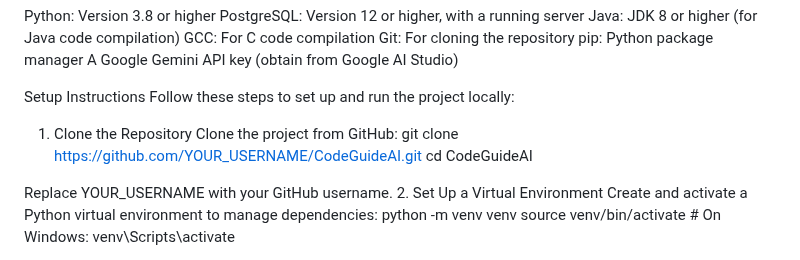
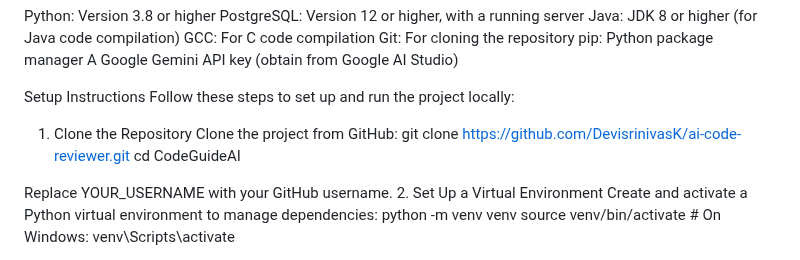
Before and after one commit to DevisrinivasK/ai-code-reviewer, a Markdown page: README.md, the part around the change. GitHub-like rendering.

```diff
--- a/README.md
+++ b/README.md
@@ -53,7 +53,7 @@ Setup Instructions
 Follow these steps to set up and run the project locally:
 1. Clone the Repository
 Clone the project from GitHub:
-git clone https://github.com/YOUR_USERNAME/CodeGuideAI.git
+git clone https://github.com/DevisrinivasK/ai-code-reviewer.git
 cd CodeGuideAI
 
 Replace YOUR_USERNAME with your GitHub username.
```
